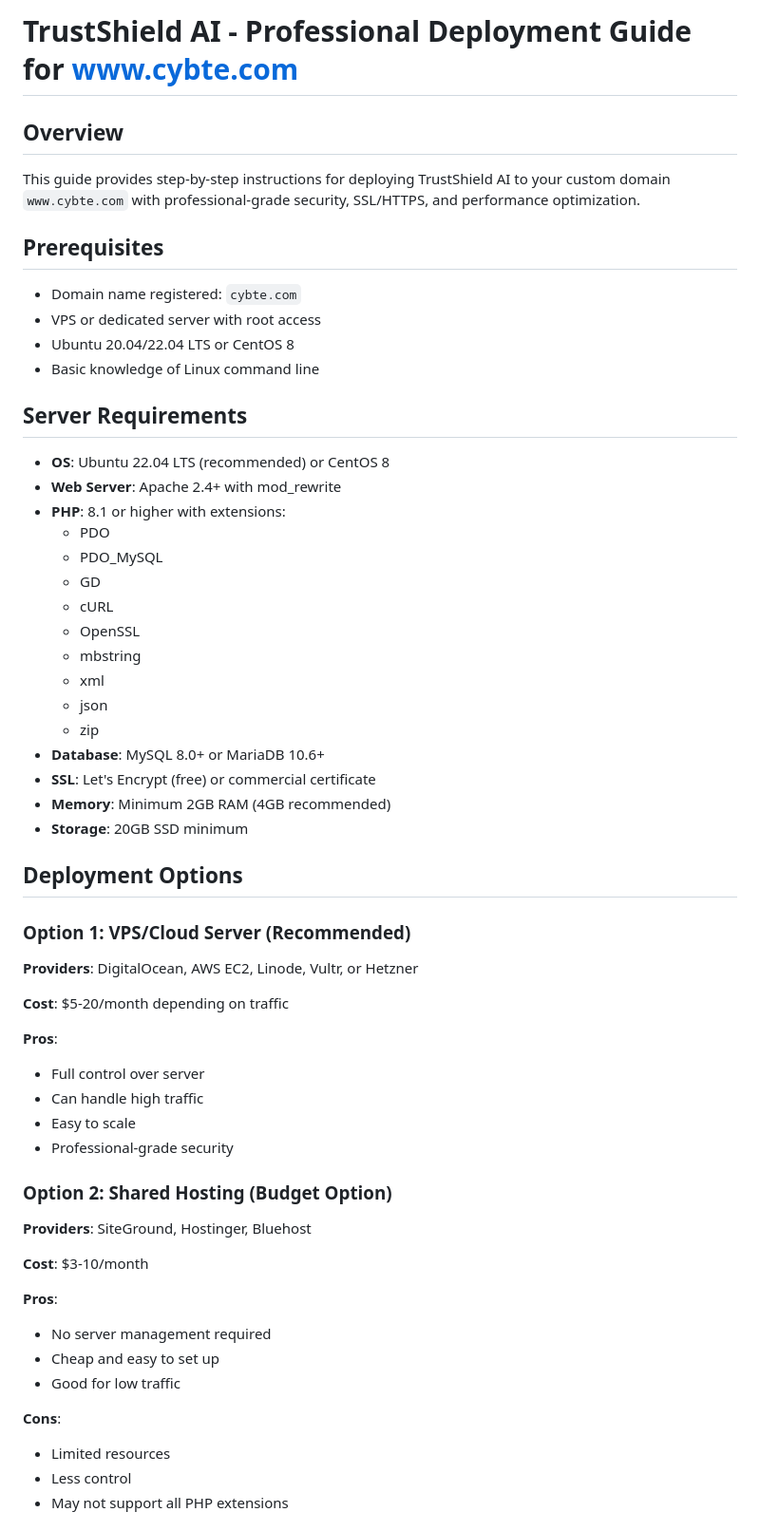
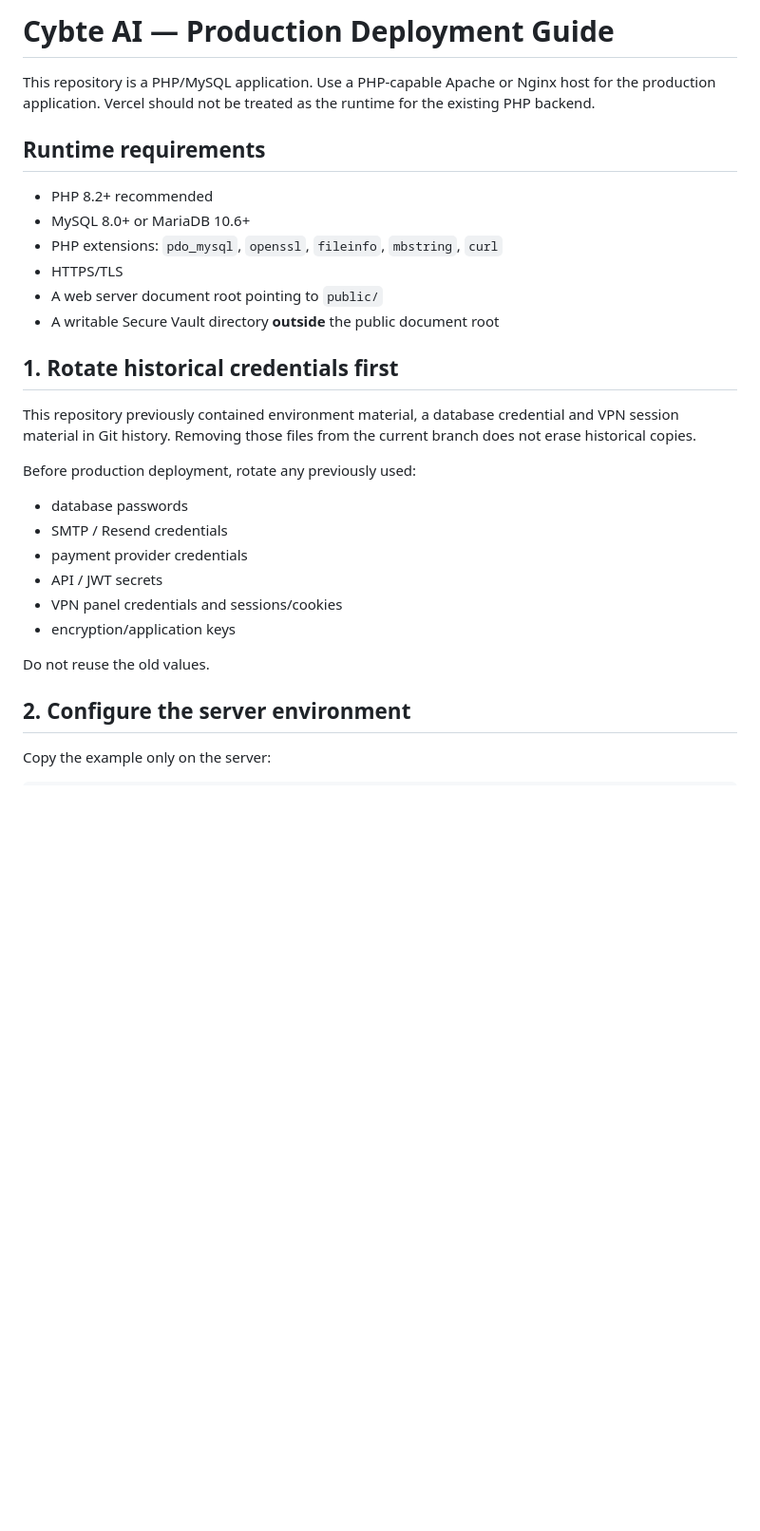
Before and after one commit to Chuks400/cybte.com, a Markdown page: DEPLOYMENT.md, the part around one of its changes. Shown at 95% size. GitHub-like rendering; blank space fills up the shorter version.

```diff
--- a/DEPLOYMENT.md
+++ b/DEPLOYMENT.md
@@ -1,60 +1,32 @@
-# TrustShield AI - Professional Deployment Guide for www.cybte.com
+# Cybte AI — Production Deployment Guide
 
-## Overview
+This repository is a PHP/MySQL application. Use a PHP-capable Apache or Nginx host for the production application. Vercel should not be treated as the runtime for the existing PHP backend.
 
-This guide provides step-by-step instructions for deploying TrustShield AI to your custom domain `www.cybte.com` with professional-grade security, SSL/HTTPS, and performance optimization.
+## Runtime requirements
 
-## Prerequisites
+- PHP 8.2+ recommended
+- MySQL 8.0+ or MariaDB 10.6+
+- PHP extensions: `pdo_mysql`, `openssl`, `fileinfo`, `mbstring`, `curl`
+- HTTPS/TLS
+- A web server document root pointing to `public/`
+- A writable Secure Vault directory **outside** the public document root
 
-- Domain name registered: `cybte.com`
-- VPS or dedicated server with root access
-- Ubuntu 20.04/22.04 LTS or CentOS 8
-- Basic knowledge of Linux command line
+## 1. Rotate historical credentials first
 
-## Server Requirements
+This repository previously contained environment material, a database credential and VPN session material in Git history. Removing those files from the current branch does not erase historical copies.
 
-- **OS**: Ubuntu 22.04 LTS (recommended) or CentOS 8
-- **Web Server**: Apache 2.4+ with mod_rewrite
-- **PHP**: 8.1 or higher with extensions:
-  - PDO
-  - PDO_MySQL
-  - GD
-  - cURL
-  - OpenSSL
-  - mbstring
-  - xml
-  - json
-  - zip
-- **Database**: MySQL 8.0+ or MariaDB 10.6+
-- **SSL**: Let's Encrypt (free) or commercial certificate
-- **Memory**: Minimum 2GB RAM (4GB recommended)
-- **Storage**: 20GB SSD minimum
+Before production deployment, rotate any previously used:
 
-## Deployment Options
+- database passwords
+- SMTP / Resend credentials
+- payment provider credentials
+- API / JWT secrets
+- VPN panel credentials and sessions/cookies
+- encryption/application keys
 
-### Option 1: VPS/Cloud Server (Recommended)
-**Providers**: DigitalOcean, AWS EC2, Linode, Vultr, or Hetzner
+Do not reuse the old values.
 
-**Cost**: $5-20/month depending on traffic
+## 2. Configure the server environment
 
-**Pros**:
-- Full control over server
-- Can handle high traffic
-- Easy to scale
-- Professional-grade security
+Copy the example only on the server:
 
-### Option 2: Shared Hosting (Budget Option)
-**Providers**: SiteGround, Hostinger, Bluehost
-
-**Cost**: $3-10/month
-
-**Pros**:
-- No server management required
-- Cheap and easy to set up
-- Good for low traffic
-
-**Cons**:
-- Limited resources
-- Less control
-- May not support all PHP extensions
-
```
Also changed, not shown: other parts of DEPLOYMENT.md (+114 -402 lines).
